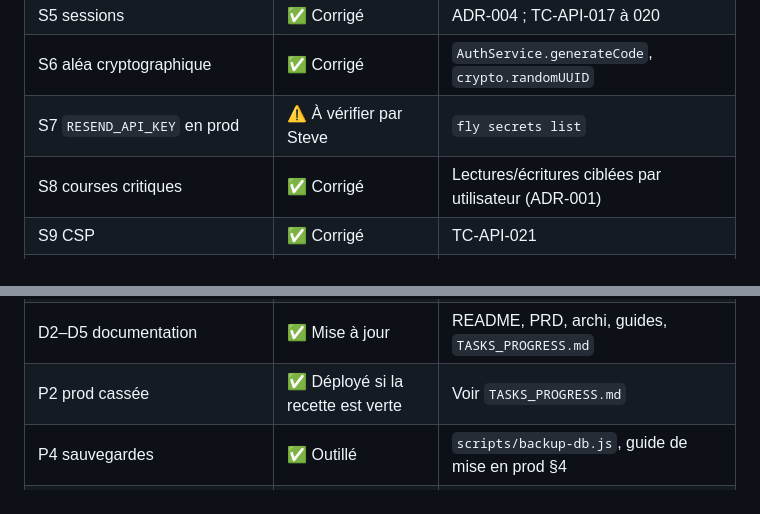
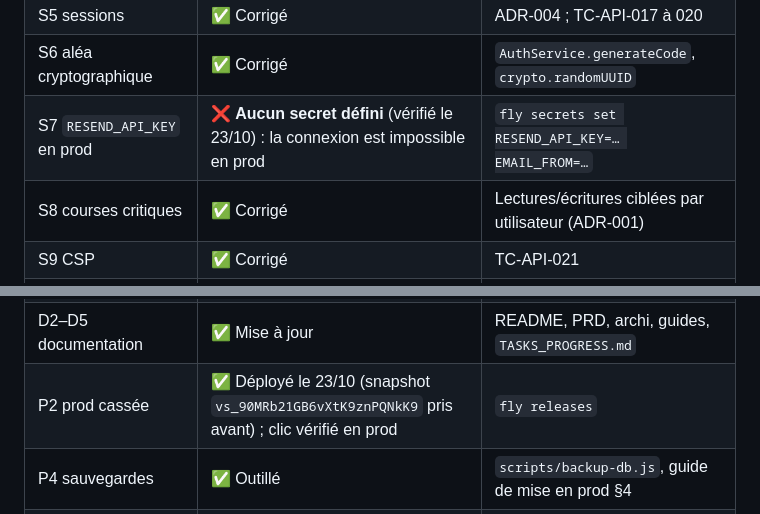
Before and after one commit to stevefofou9-tech/capvoyage, a Markdown page: docs/audit_2026-10-23.md, 2 parts joined by grey strips. GitHub-like rendering.

Commit message:
docs(audit): suivi post-déploiement (prod vérifiée, secret e-mail manquant)
Co-Authored-By: Claude Opus 5.5 <noreply@anthropic.com>

```diff
--- a/docs/audit_2026-10-23.md
+++ b/docs/audit_2026-10-23.md
@@ -172,7 +172,7 @@ Chantier traité en SDD : [discovery](sdd/01_discovery.md) → [PRD v2.0](PRD.md
 | S4 rate limit (IP réelle + e-mail) | ✅ Corrigé | ADR-002 ; TC-API-015/016 |
 | S5 sessions | ✅ Corrigé | ADR-004 ; TC-API-017 à 020 |
 | S6 aléa cryptographique | ✅ Corrigé | `AuthService.generateCode`, `crypto.randomUUID` |
-| S7 `RESEND_API_KEY` en prod | ⚠️ À vérifier par Steve | `fly secrets list` |
+| S7 `RESEND_API_KEY` en prod | ❌ **Aucun secret défini** (vérifié le 23/10) : la connexion est impossible en prod | `fly secrets set RESEND_API_KEY=… EMAIL_FROM=…` |
 | S8 courses critiques | ✅ Corrigé | Lectures/écritures ciblées par utilisateur (ADR-001) |
 | S9 CSP | ✅ Corrigé | TC-API-021 |
 | A3 double source de vérité | ✅ Corrigé | ADR-001 |
@@ -188,6 +188,6 @@ Chantier traité en SDD : [discovery](sdd/01_discovery.md) → [PRD v2.0](PRD.md
 | U4 modale « Déplacer » morte | ✅ Supprimée | Déplacement via la fiche d'activité |
 | U6 sortie de la démo | ✅ Corrigé | Bandeau « Créer mon compte » |
 | D2–D5 documentation | ✅ Mise à jour | README, PRD, archi, guides, `TASKS_PROGRESS.md` |
-| P2 prod cassée | ✅ Déployé si la recette est verte | Voir `TASKS_PROGRESS.md` |
+| P2 prod cassée | ✅ Déployé le 23/10 (snapshot `vs_90MRb21GB6vXtK9znPQNkK9` pris avant) ; clic vérifié en prod | `fly releases` |
 | P4 sauvegardes | ✅ Outillé | `scripts/backup-db.js`, guide de mise en prod §4 |
 | P6 remontée d'erreurs front | ⏸️ Reporté | — |
```
